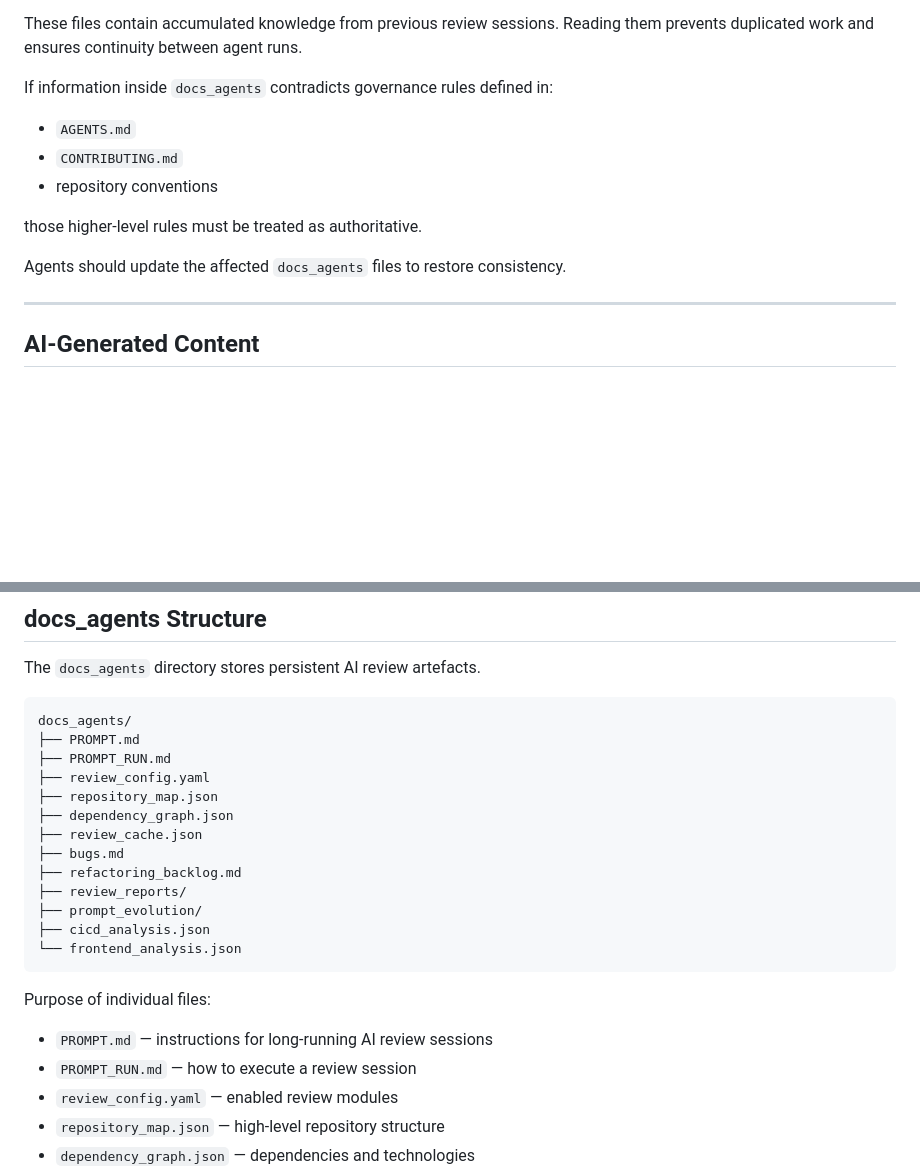
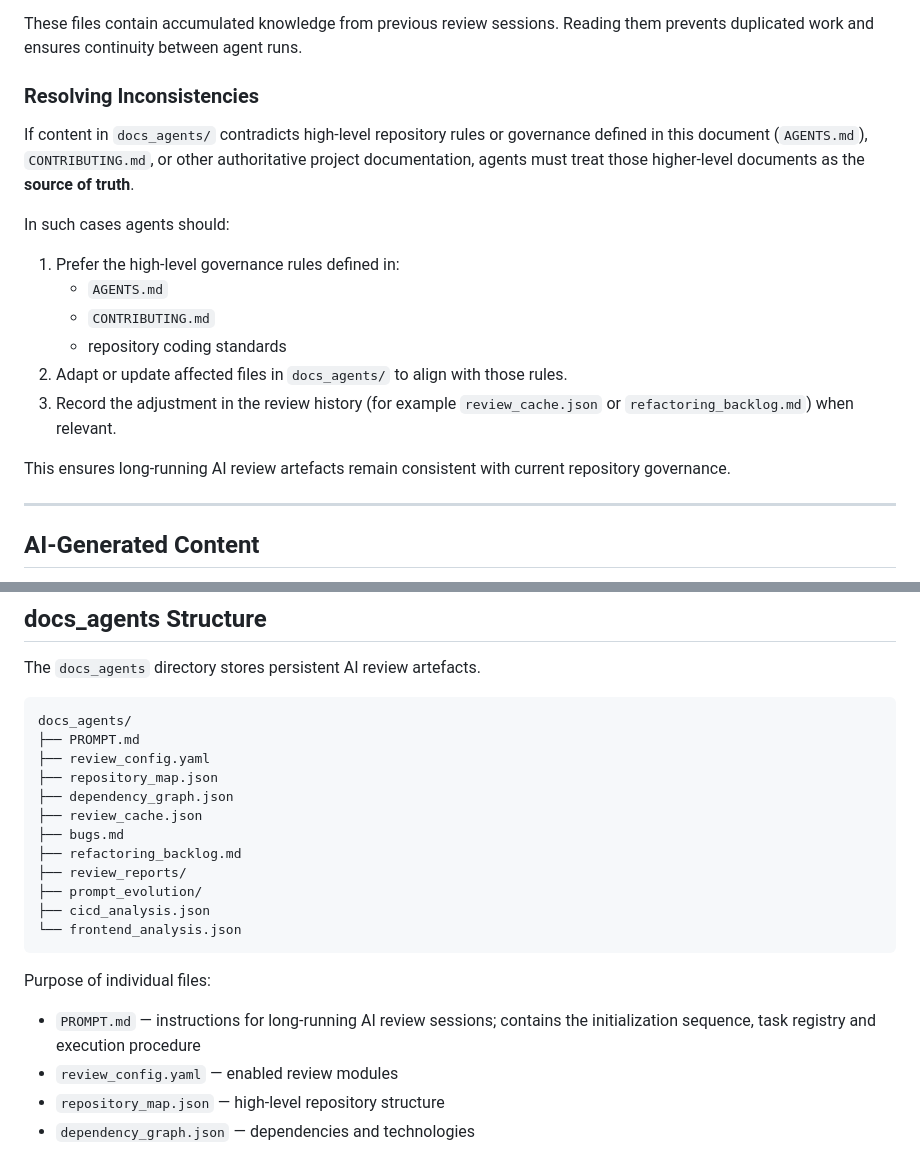
Before and after one commit to ARUP-CAS/aiscr-api-home, a Markdown page: AGENTS.md, 2 parts joined by grey strips. Rendered like a GitHub page; blank space fills up the shorter version.

Commit message:
Agents finetuning

````diff
--- a/AGENTS.md
+++ b/AGENTS.md
@@ -45,15 +45,25 @@ Purpose:
 These files contain accumulated knowledge from previous review sessions.
 Reading them prevents duplicated work and ensures continuity between agent runs.
 
-If information inside `docs_agents` contradicts governance rules defined in:
+### Resolving Inconsistencies
 
-- `AGENTS.md`
-- `CONTRIBUTING.md`
-- repository conventions
+If content in `docs_agents/` contradicts high-level repository rules or governance
+defined in this document (`AGENTS.md`), `CONTRIBUTING.md`, or other authoritative
+project documentation, agents must treat those higher-level documents as the
+**source of truth**.
 
-those higher-level rules must be treated as authoritative.
+In such cases agents should:
 
-Agents should update the affected `docs_agents` files to restore consistency.
+1. Prefer the high-level governance rules defined in:
+   - `AGENTS.md`
+   - `CONTRIBUTING.md`
+   - repository coding standards
+2. Adapt or update affected files in `docs_agents/` to align with those rules.
+3. Record the adjustment in the review history (for example `review_cache.json`
+   or `refactoring_backlog.md`) when relevant.
+
+This ensures long-running AI review artefacts remain consistent with
+current repository governance.
 
 ---
 
@@ -527,7 +535,6 @@ The `docs_agents` directory stores persistent AI review artefacts.
 ```markdown
 docs_agents/
 ├── PROMPT.md
-├── PROMPT_RUN.md
 ├── review_config.yaml
 ├── repository_map.json
 ├── dependency_graph.json
@@ -542,8 +549,8 @@ docs_agents/
 
 Purpose of individual files:
 
-- `PROMPT.md` — instructions for long-running AI review sessions
-- `PROMPT_RUN.md` — how to execute a review session
+- `PROMPT.md` — instructions for long-running AI review sessions;
+  contains the initialization sequence, task registry and execution procedure
 - `review_config.yaml` — enabled review modules
 - `repository_map.json` — high-level repository structure
 - `dependency_graph.json` — dependencies and technologies
````
Also changed, not shown: other parts of AGENTS.md (+4 -6 lines), CONTRIBUTING.md (+12 -0 lines), docs_agents/PROMPT_RUN.md (deleted, +0 -2 lines).
